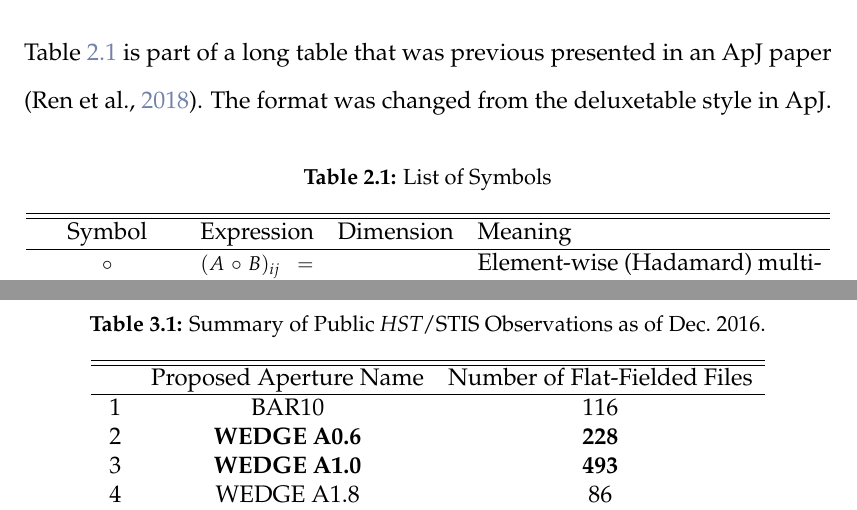
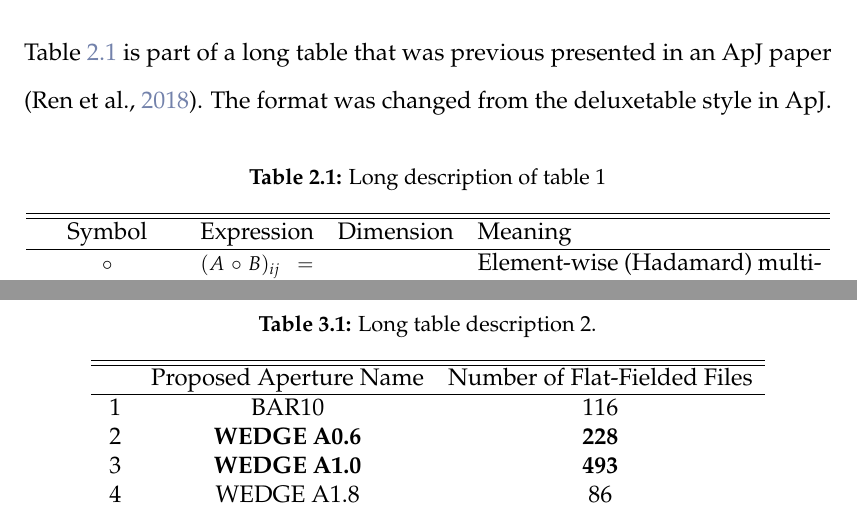
Before and after one commit to seawander/jhu-thesis-template-astro, a LaTeX thesis (main.tex, which reads chapter_apj/apj_chapter.tex, chapter_apj_dup/apj_dup_chapter.tex): two parts of pages 16 and 21 of 24, joined at a grey line, cut so that both start at the same text. Compiled offline with pdfLaTeX.

Commit message:
table description update

```diff
--- a/chapter_apj/apj_chapter.tex
+++ b/chapter_apj/apj_chapter.tex
@@ -29,7 +29,7 @@ Table~\ref{tab:nmf-sym} is part of a long table that was previous presented in a
 \fontsize{10}{12}
 \begin{center}
 \begin{longtable}{cp{2cm}cp{6cm}}
-\caption[List of symbols for Non-negative Matrix Factorization]{List of Symbols}\label{tab:nmf-sym}\\
+\caption[Short table description 1.]{Long description of table 1}\label{tab:nmf-sym}\\
 \hline\hline
 Symbol	&	Expression 	& Dimension	& Meaning \\
 \hline
--- a/chapter_apj_dup/apj_dup_chapter.tex
+++ b/chapter_apj_dup/apj_dup_chapter.tex
@@ -11,7 +11,7 @@ In the .bib file, you do not have to arrange the entries by their citation order
 
 \begin{table}[htb!]
 \centering
-\caption[Summary of {\it HST}/STIS coronagraphic imaging observations as of 2016 December.]{Summary of Public {\it HST}/STIS Observations as of Dec.~2016.}
+\caption[Short table description 2.]{Long table description 2.}
 \label{tab:stis-obs}
 \begin{tabular}{ccc}\hline\hline
    & Proposed Aperture Name & Number of Flat-Fielded Files \\ \hline
```
Also changed, not shown: intro_chapter/intro_chapter.tex (+2 -2 lines), Your_Thesis.pdf, main.pdf.
